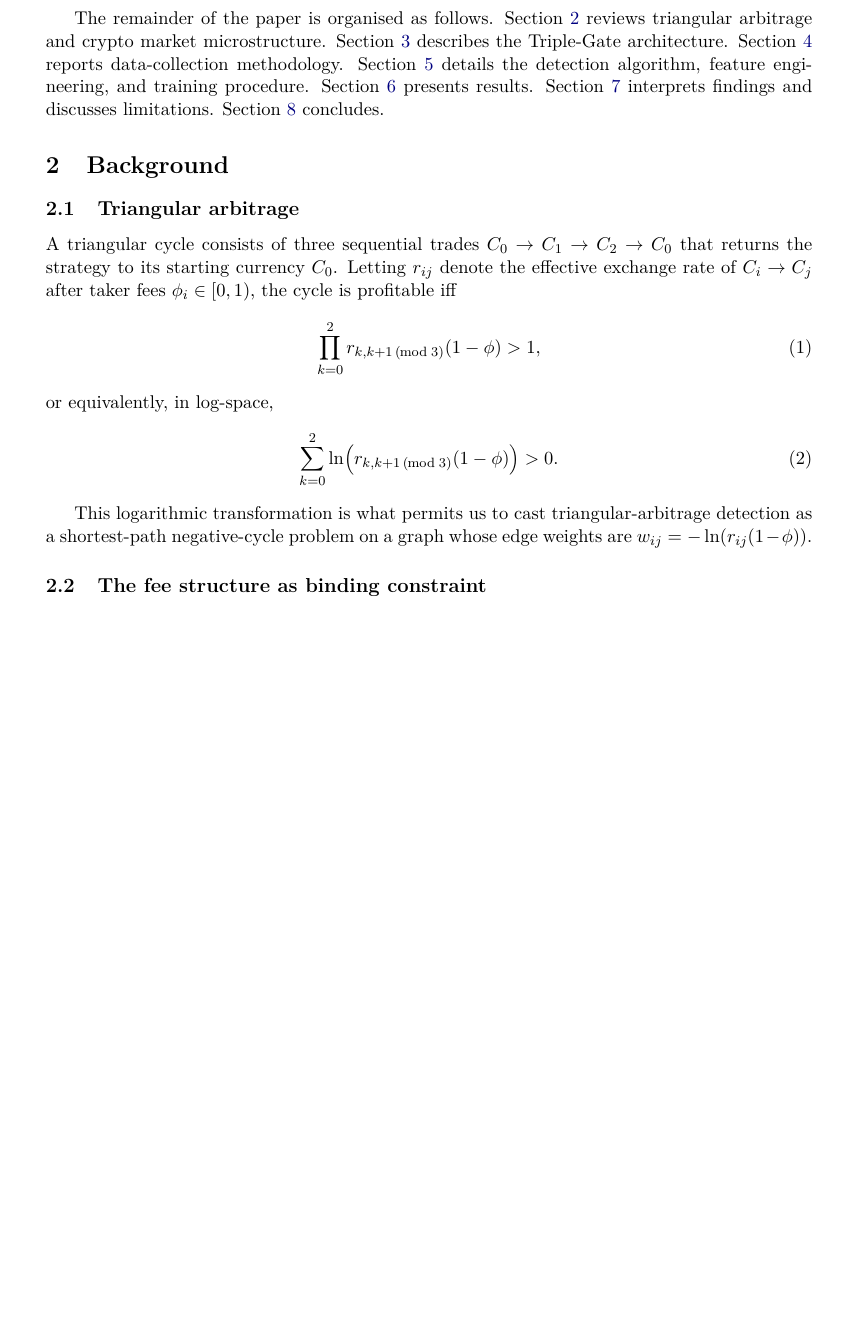
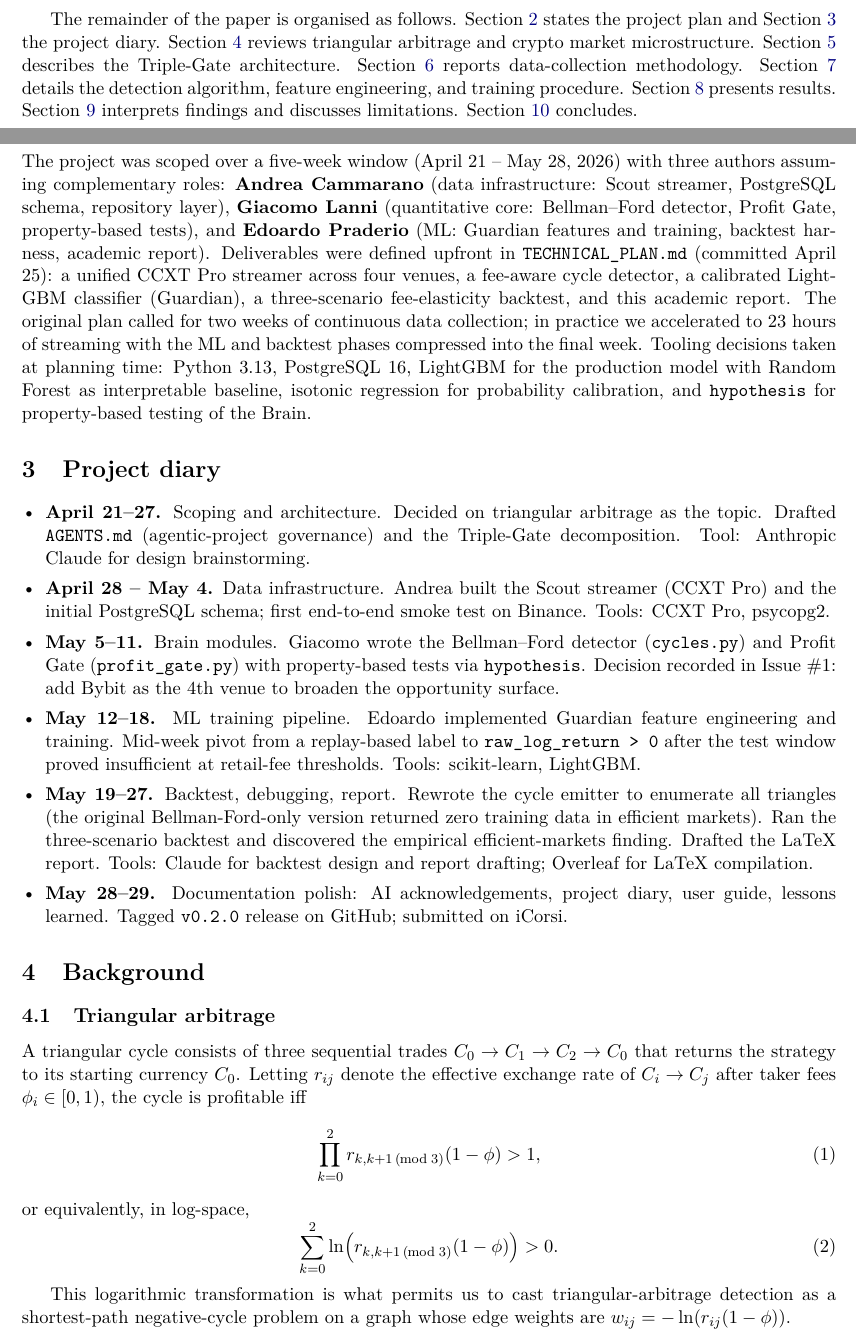
Before and after one commit to edoardopraderio23/CRYPTO-ABRITRAGE-TRADING-BOT, a LaTeX paper (report/main.tex): part of page 2 of 9 before the commit and two parts of pages 1 and 2 of 9 after it, the two joined at a grey line, cut so that both start at the same text, the shorter picture padded with empty space. Compiled offline with pdfLaTeX.

Commit message:
docs(report): add Project plan and Project diary sections per brief requirements

```diff
--- a/report/main.tex
+++ b/report/main.tex
@@ -4,8 +4,10 @@
 \usepackage[utf8]{inputenc}
 \usepackage[T1]{fontenc}
 \usepackage{lmodern}
-\usepackage[margin=2.5cm]{geometry}
+\usepackage[margin=2cm]{geometry}
 \usepackage{graphicx}
+% Look for figures both in the current folder (Overleaf) and in ../reports/ (local)
+\graphicspath{{./}{../reports/}}
 \usepackage{booktabs}
 \usepackage{amsmath, amssymb}
 \usepackage{hyperref}
@@ -42,8 +44,7 @@
 }
 \author{
     Andrea Cammarano \quad Giacomo Lanni \quad Edoardo Praderio \\
-    \small Università della Svizzera italiana --- Master in Finance \\
-    \small Corresponding author: \texttt{edoardo.praderio23@gmail.com}
+    \small Università della Svizzera italiana --- Master in Finance
 }
 \date{\today}
 
@@ -69,7 +70,26 @@ We make four contributions:
     \item A three-scenario backtest (realistic, maker rebate, frictionless) that quantifies the fee elasticity of the strategy's expected value.
 \end{enumerate}
 
-The remainder of the paper is organised as follows. Section~\ref{sec:background} reviews triangular arbitrage and crypto market microstructure. Section~\ref{sec:architecture} describes the Triple-Gate architecture. Section~\ref{sec:data} reports data-collection methodology. Section~\ref{sec:methods} details the detection algorithm, feature engineering, and training procedure. Section~\ref{sec:results} presents results. Section~\ref{sec:discussion} interprets findings and discusses limitations. Section~\ref{sec:conclusion} concludes.
+The remainder of the paper is organised as follows. Section~\ref{sec:plan} states the project plan and Section~\ref{sec:diary} the project diary. Section~\ref{sec:background} reviews triangular arbitrage and crypto market microstructure. Section~\ref{sec:architecture} describes the Triple-Gate architecture. Section~\ref{sec:data} reports data-collection methodology. Section~\ref{sec:methods} details the detection algorithm, feature engineering, and training procedure. Section~\ref{sec:results} presents results. Section~\ref{sec:discussion} interprets findings and discusses limitations. Section~\ref{sec:conclusion} concludes.
+
+% ---------------------------------------------------------------------------
+\section{Project plan}
+\label{sec:plan}
+
+The project was scoped over a five-week window (April 21 -- May 28, 2026) with three authors assuming complementary roles: \textbf{Andrea Cammarano} (data infrastructure: Scout streamer, PostgreSQL schema, repository layer), \textbf{Giacomo Lanni} (quantitative core: Bellman--Ford detector, Profit Gate, property-based tests), and \textbf{Edoardo Praderio} (ML: Guardian features and training, backtest harness, academic report). Deliverables were defined upfront in \texttt{TECHNICAL\_PLAN.md} (committed April 25): a unified CCXT Pro streamer across four venues, a fee-aware cycle detector, a calibrated LightGBM classifier (Guardian), a three-scenario fee-elasticity backtest, and this academic report. The original plan called for two weeks of continuous data collection; in practice we accelerated to 23 hours of streaming with the ML and backtest phases compressed into the final week. Tooling decisions taken at planning time: Python 3.13, PostgreSQL 16, LightGBM for the production model with Random Forest as interpretable baseline, isotonic regression for probability calibration, and \texttt{hypothesis} for property-based testing of the Brain.
+
+% ---------------------------------------------------------------------------
+\section{Project diary}
+\label{sec:diary}
+
+\begin{itemize}[leftmargin=*, itemsep=0pt]
+    \item \textbf{April 21--27.} Scoping and architecture. Decided on triangular arbitrage as the topic. Drafted \texttt{AGENTS.md} (agentic-project governance) and the Triple-Gate decomposition. Tool: Anthropic Claude for design brainstorming.
+    \item \textbf{April 28 -- May 4.} Data infrastructure. Andrea built the Scout streamer (CCXT Pro) and the initial PostgreSQL schema; first end-to-end smoke test on Binance. Tools: CCXT Pro, psycopg2.
+    \item \textbf{May 5--11.} Brain modules. Giacomo wrote the Bellman--Ford detector (\texttt{cycles.py}) and Profit Gate (\texttt{profit\_gate.py}) with property-based tests via \texttt{hypothesis}. Decision recorded in Issue \#1: add Bybit as the 4th venue to broaden the opportunity surface.
+    \item \textbf{May 12--18.} ML training pipeline. Edoardo implemented Guardian feature engineering and training. Mid-week pivot from a replay-based label to \texttt{raw\_log\_return > 0} after the test window proved insufficient at retail-fee thresholds. Tools: scikit-learn, LightGBM.
+    \item \textbf{May 19--27.} Backtest, debugging, report. Rewrote the cycle emitter to enumerate all triangles (the original Bellman-Ford-only version returned zero training data in efficient markets). Ran the three-scenario backtest and discovered the empirical efficient-markets finding. Drafted the LaTeX report. Tools: Claude for backtest design and report drafting; Overleaf for LaTeX compilation.
+    \item \textbf{May 28--29.} Documentation polish: AI acknowledgements, project diary, user guide, lessons learned. Tagged \texttt{v0.2.0} release on GitHub; submitted on iCorsi.
+\end{itemize}
 
 % ---------------------------------------------------------------------------
 \section{Background}
```
Also changed, not shown: report/main.tex (8 more changed lines).
